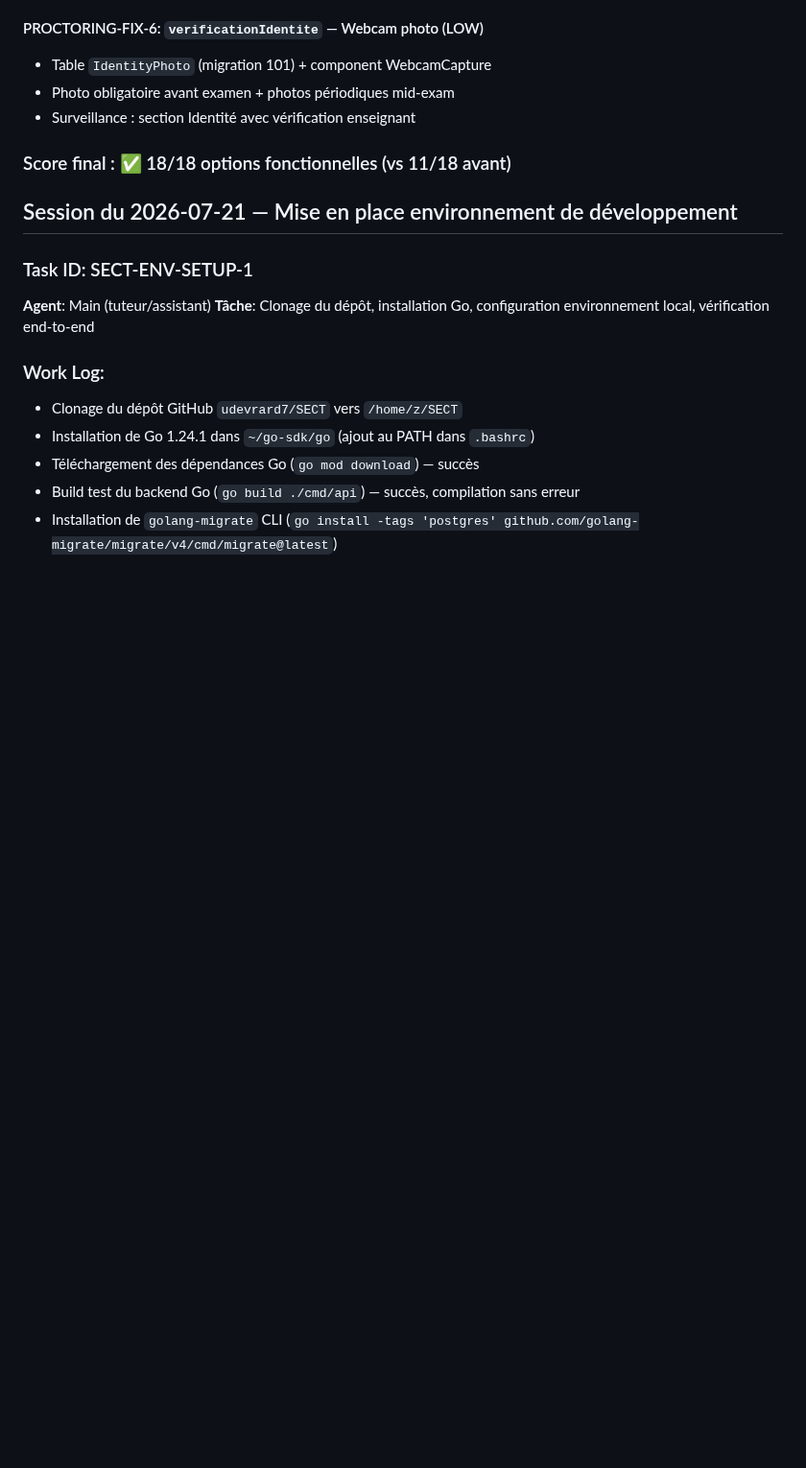
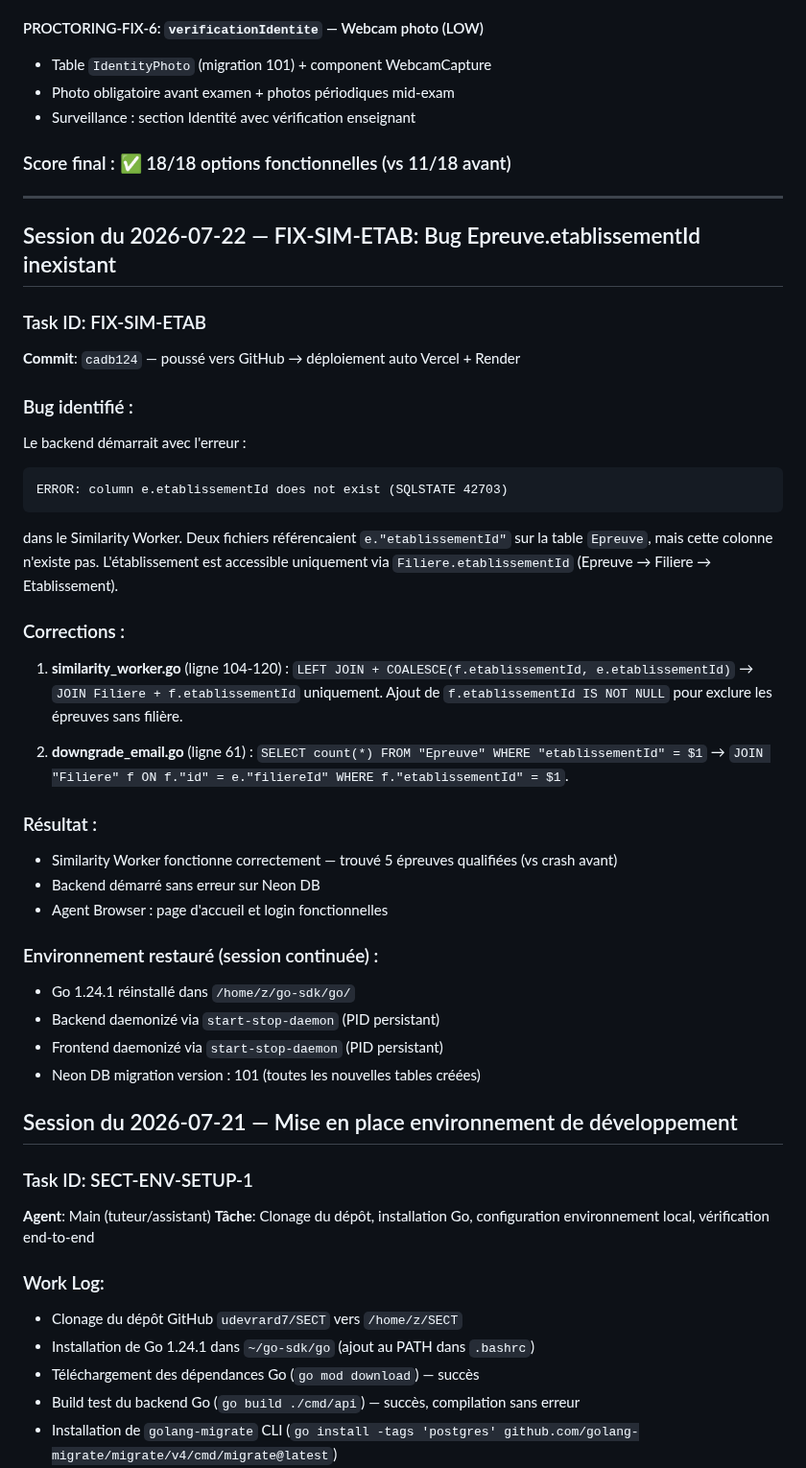
Before and after one commit to udevrard7/SECT, a Markdown page: worklog.md, the part around the change. Shown at 96% size. Drawn GitHub-style; blank space fills up the shorter version.

Commit message:
63fa6233-98eb-4c6b-bd8f-d4557e83c824

````diff
--- a/worklog.md
+++ b/worklog.md
@@ -44,6 +44,37 @@ Base de données : Neon PostgreSQL (eu-central-1)
 - Surveillance : section Identité avec vérification enseignant
 
 ### Score final : ✅ 18/18 options fonctionnelles (vs 11/18 avant)
+
+---
+
+## Session du 2026-07-22 — FIX-SIM-ETAB: Bug Epreuve.etablissementId inexistant
+
+### Task ID: FIX-SIM-ETAB
+
+**Commit**: `cadb124` — poussé vers GitHub → déploiement auto Vercel + Render
+
+### Bug identifié :
+Le backend démarrait avec l'erreur :
+```
+ERROR: column e.etablissementId does not exist (SQLSTATE 42703)
+```
+dans le Similarity Worker. Deux fichiers référencaient `e."etablissementId"` sur la table `Epreuve`, mais cette colonne n'existe pas. L'établissement est accessible uniquement via `Filiere.etablissementId` (Epreuve → Filiere → Etablissement).
+
+### Corrections :
+1. **similarity_worker.go** (ligne 104-120) : `LEFT JOIN + COALESCE(f.etablissementId, e.etablissementId)` → `JOIN Filiere + f.etablissementId` uniquement. Ajout de `f.etablissementId IS NOT NULL` pour exclure les épreuves sans filière.
+
+2. **downgrade_email.go** (ligne 61) : `SELECT count(*) FROM "Epreuve" WHERE "etablissementId" = $1` → `JOIN "Filiere" f ON f."id" = e."filiereId" WHERE f."etablissementId" = $1`.
+
+### Résultat :
+- Similarity Worker fonctionne correctement — trouvé 5 épreuves qualifiées (vs crash avant)
+- Backend démarré sans erreur sur Neon DB
+- Agent Browser : page d'accueil et login fonctionnelles
+
+### Environnement restauré (session continuée) :
+- Go 1.24.1 réinstallé dans `/home/z/go-sdk/go/`
+- Backend daemonizé via `start-stop-daemon` (PID persistant)
+- Frontend daemonizé via `start-stop-daemon` (PID persistant)
+- Neon DB migration version : 101 (toutes les nouvelles tables créées)
 
 ## Session du 2026-07-21 — Mise en place environnement de développement
 
````
